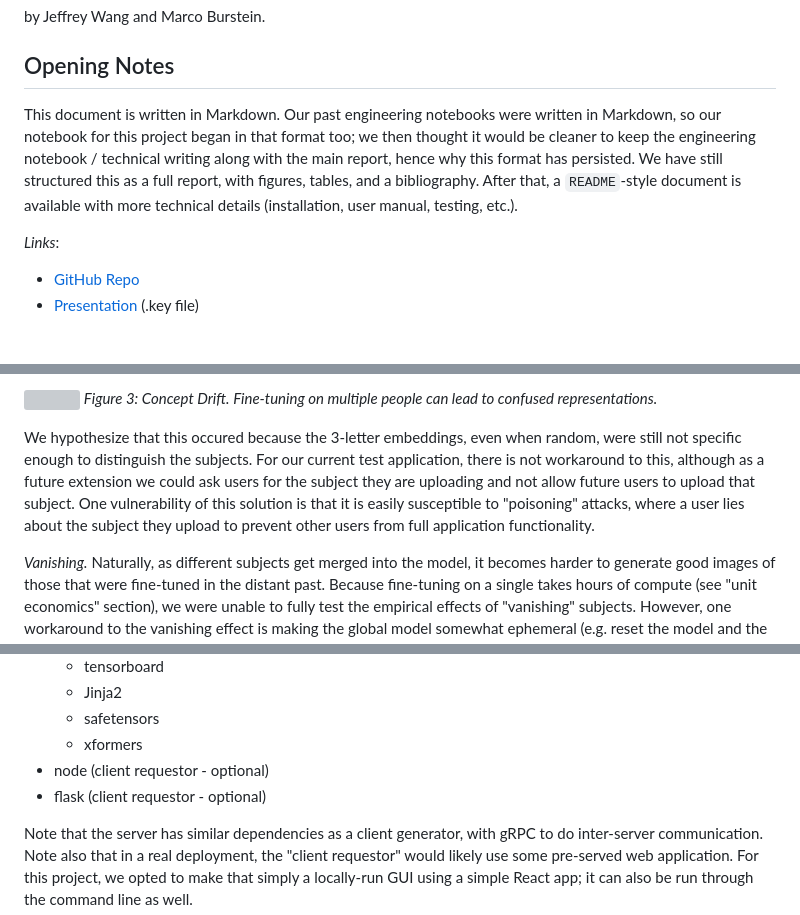
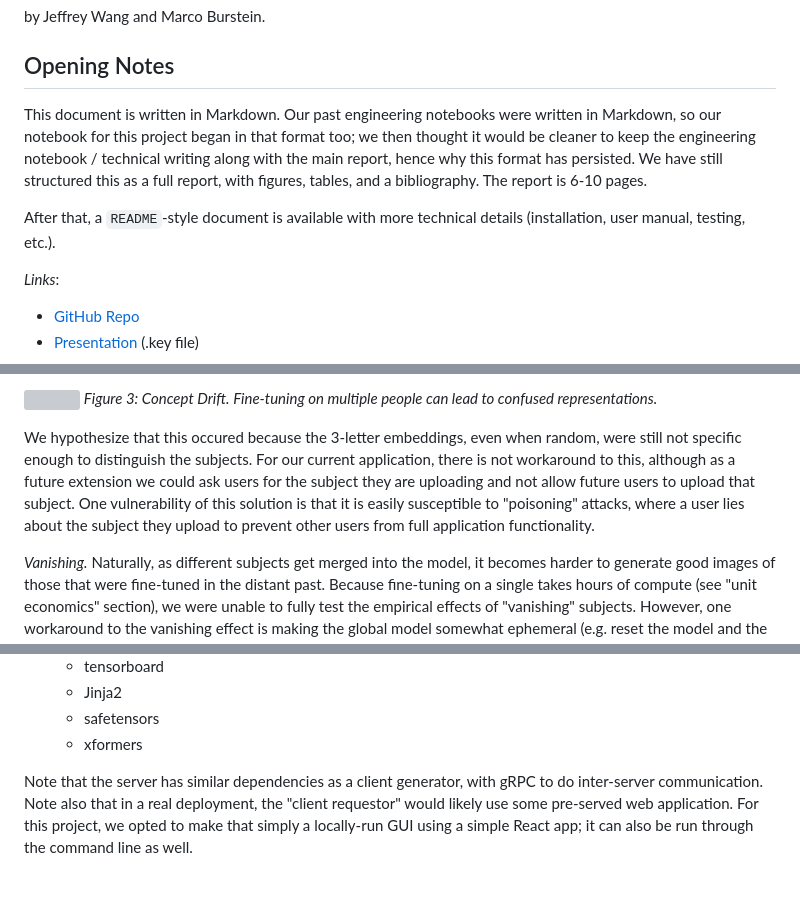
Before and after one commit to marco/cs262p4, a Markdown page: Teambooth - Distributed Fine-Tuning of Dreambooth Models.md, 3 parts joined by grey strips. Drawn GitHub-style; blank space fills up the shorter version; grey boxes are pictures that could not be loaded.

```diff
--- a/Teambooth - Distributed Fine-Tuning of Dreambooth Models.md
+++ b/Teambooth - Distributed Fine-Tuning of Dreambooth Models.md
@@ -4,7 +4,9 @@ by Jeffrey Wang and Marco Burstein.
 
 ## Opening Notes
 
-This document is written in Markdown. Our past engineering notebooks were written in Markdown, so our notebook for this project began in that format too; we then thought it would be cleaner to keep the engineering notebook / technical writing along with the main report, hence why this format has persisted. We have still structured this as a full report, with figures, tables, and a bibliography. After that, a `README`-style document is available with more technical details (installation, user manual, testing, etc.).
+This document is written in Markdown. Our past engineering notebooks were written in Markdown, so our notebook for this project began in that format too; we then thought it would be cleaner to keep the engineering notebook / technical writing along with the main report, hence why this format has persisted. We have still structured this as a full report, with figures, tables, and a bibliography. The report is 6-10 pages.
+
+After that, a `README`-style document is available with more technical details (installation, user manual, testing, etc.).
 
 *Links*:
 - [GitHub Repo](https://github.com/marco/cs262p4/ )
@@ -104,7 +110,7 @@ In practice, we found that the differentiation did not always work perfectly. Fo
 ![](fig3.png)
 *Figure 3: Concept Drift. Fine-tuning on multiple people can lead to confused representations.*
 
-We hypothesize that this occured because the 3-letter embeddings, even when random, were still not specific enough to distinguish the subjects. For our current test application, there is not workaround to this, although as a future extension we could ask users for the subject they are uploading and not allow future users to upload that subject. One vulnerability of this solution is that it is easily susceptible to "poisoning" attacks, where a user lies about the subject they upload to prevent other users from full application functionality.
+We hypothesize that this occured because the 3-letter embeddings, even when random, were still not specific enough to distinguish the subjects. For our current application, there is not workaround to this, although as a future extension we could ask users for the subject they are uploading and not allow future users to upload that subject. One vulnerability of this solution is that it is easily susceptible to "poisoning" attacks, where a user lies about the subject they upload to prevent other users from full application functionality.
 
 *Vanishing.* Naturally, as different subjects get merged into the model, it becomes harder to generate good images of those that were fine-tuned in the distant past. Because fine-tuning on a single takes hours of compute (see "unit economics" section), we were unable to fully test the empirical effects of "vanishing" subjects. However, one workaround to the vanishing effect is making the global model somewhat ephemeral (e.g. reset the model and the servers' list of subjects to base every 24 hours).
 
@@ -181,8 +188,6 @@ Different users will need different packages. We offer detailed instructions for
 	- Jinja2
 	- safetensors
 	- xformers
-- node (client requestor - optional)
-- flask (client requestor - optional)
 
 Note that the server has similar dependencies as a client generator, with gRPC to do inter-server communication. Note also that in a real deployment, the "client requestor" would likely use some pre-served web application. For this project, we opted to make that simply a locally-run GUI using a simple React app; it can also be run through the command line as well.
 
```
Also changed, not shown: other parts of Teambooth - Distributed Fine-Tuning of Dreambooth Models.md (+26 -29 lines), fig4.png (added).
